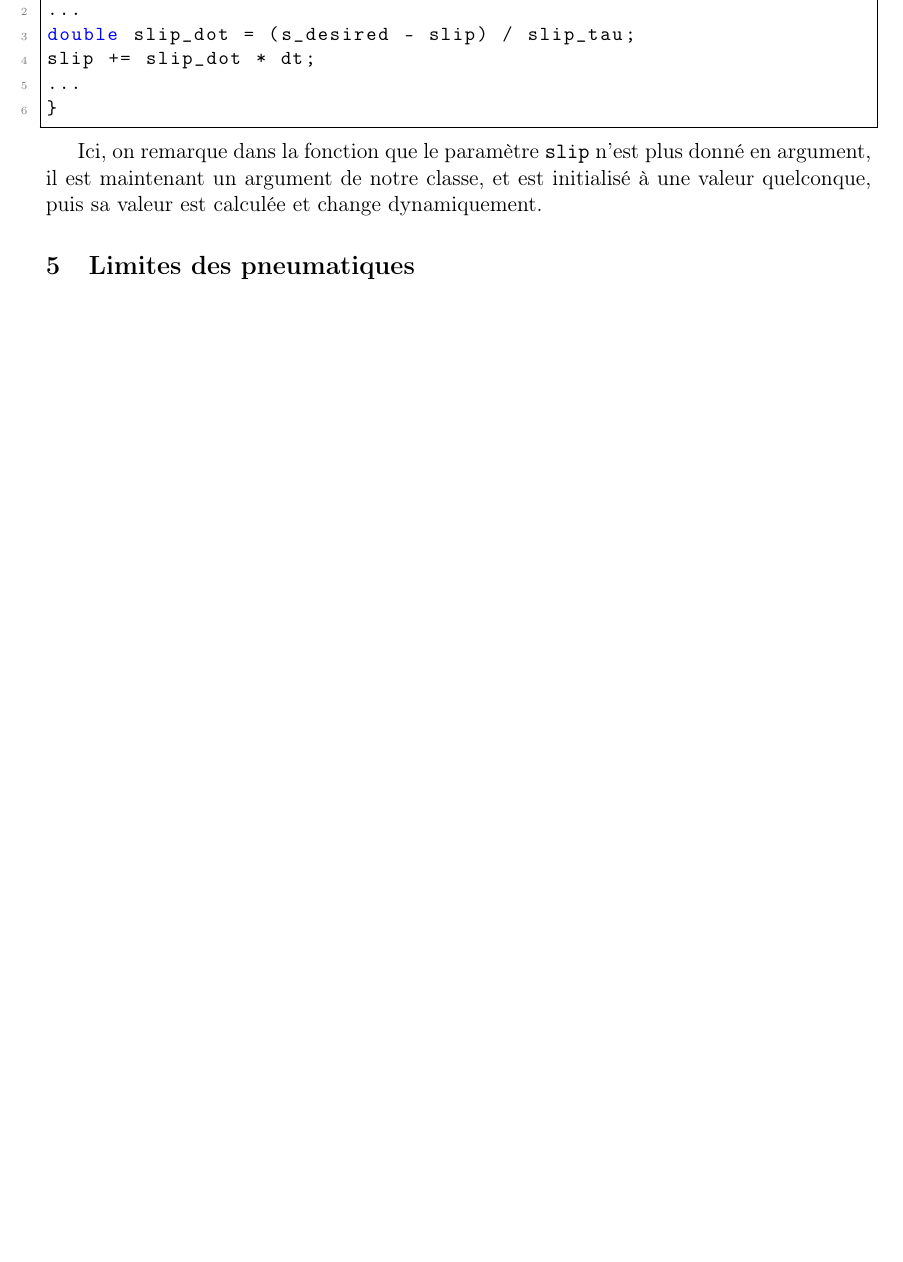
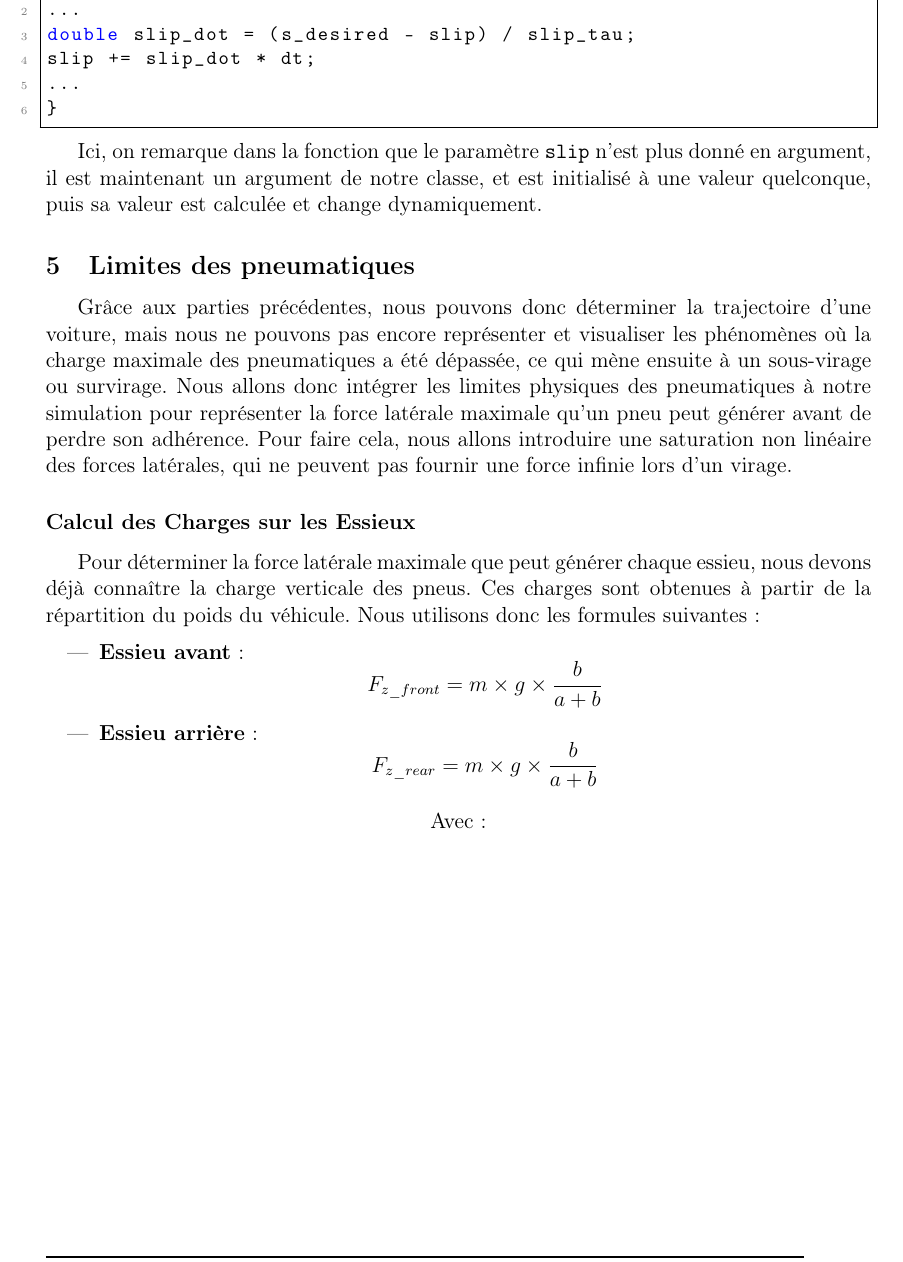
Before and after one commit to QuentinRdl/Driving-Sim, a LaTeX document (LaTeX/driving_sim_report.tex, which reads LaTeX/subpart/20_implementation_physique_modelisation_dyn_vehicule.tex): part of page 17 of 19 before the commit and part of page 17 of 20 after it, cut so that both start at the same text, the shorter picture padded with empty space. Compiled offline with pdfLaTeX.

Commit message:
[ADD] - Start => Integrate tire load limits and lateral force calculations in simulation

```diff
--- a/LaTeX/subpart/20_implementation_physique_modelisation_dyn_vehicule.tex
+++ b/LaTeX/subpart/20_implementation_physique_modelisation_dyn_vehicule.tex
@@ -306,3 +306,19 @@ slip += slip_dot * dt;
 Ici, on remarque dans la fonction que le paramètre \texttt{slip} n'est plus donné en argument, il est maintenant un argument de notre classe, et est initialisé à une valeur quelconque, puis sa valeur est calculée et change dynamiquement.
 
 \subsection{Limites des pneumatiques}
+
+Grâce aux parties précédentes, nous pouvons donc déterminer la trajectoire d'une voiture, mais nous ne pouvons pas encore représenter et visualiser les phénomènes où la charge maximale des pneumatiques a été dépassée, ce qui mène ensuite à un sous-virage ou survirage. Nous allons donc intégrer les limites physiques des pneumatiques à notre simulation pour représenter la force latérale maximale qu'un pneu peut générer avant de perdre son adhérence. Pour faire cela, nous allons introduire une saturation non linéaire des forces latérales, qui ne peuvent pas fournir une force infinie lors d'un virage.
+
+\subsubsection{Calcul des Charges sur les Essieux}
+
+Pour déterminer la force latérale maximale que peut générer chaque essieu, nous devons déjà connaître la charge verticale des pneus. Ces charges sont obtenues à partir de la répartition du poids du véhicule. Nous utilisons donc les formules suivantes :
+
+\begin{itemize}
+\item \textbf{Essieu avant} :
+$$F_{z\_front} = m \times g \times \frac{b}{a+b}$$
+\item \textbf{Essieu arrière} :
+$$F_{z\_rear} = m \times g \times \frac{b}{a+b}$$
+\end{itemize}
+\begin{center}
+Avec :
+\end{center}
```
